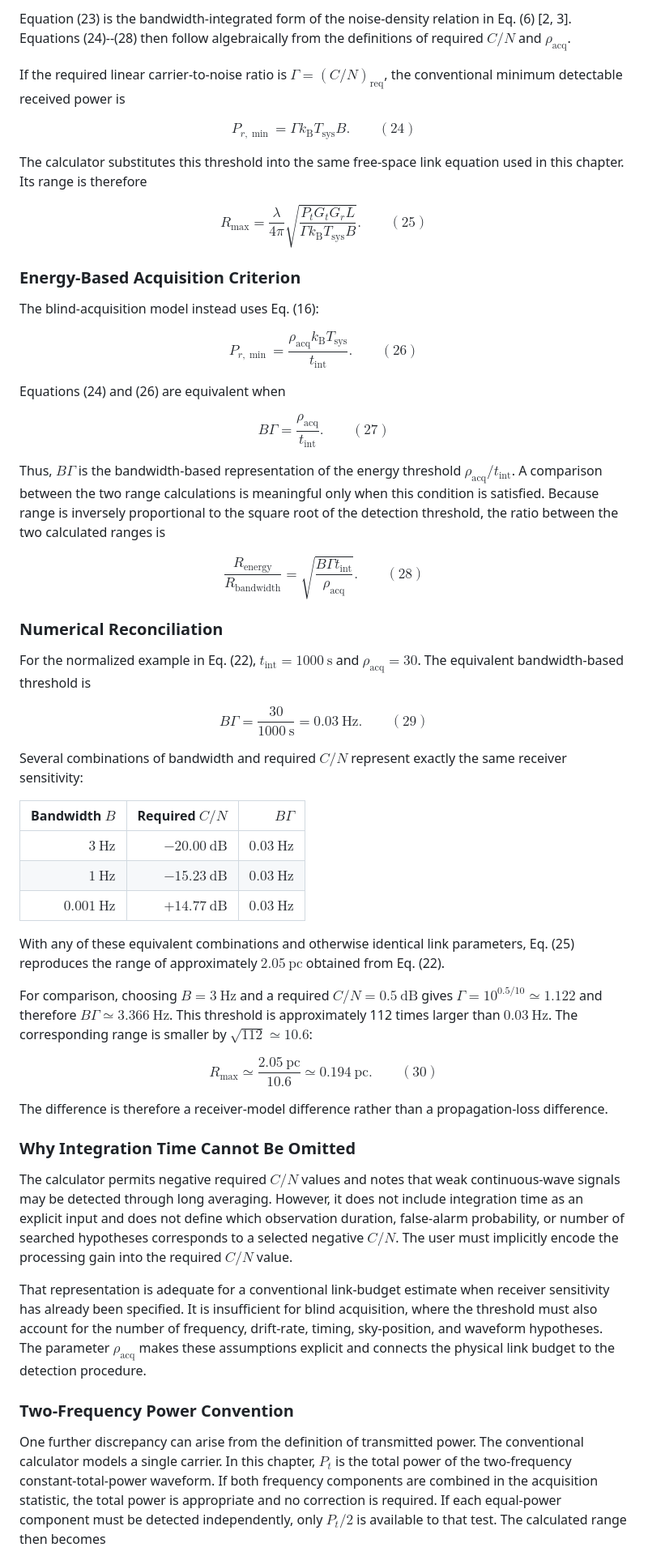
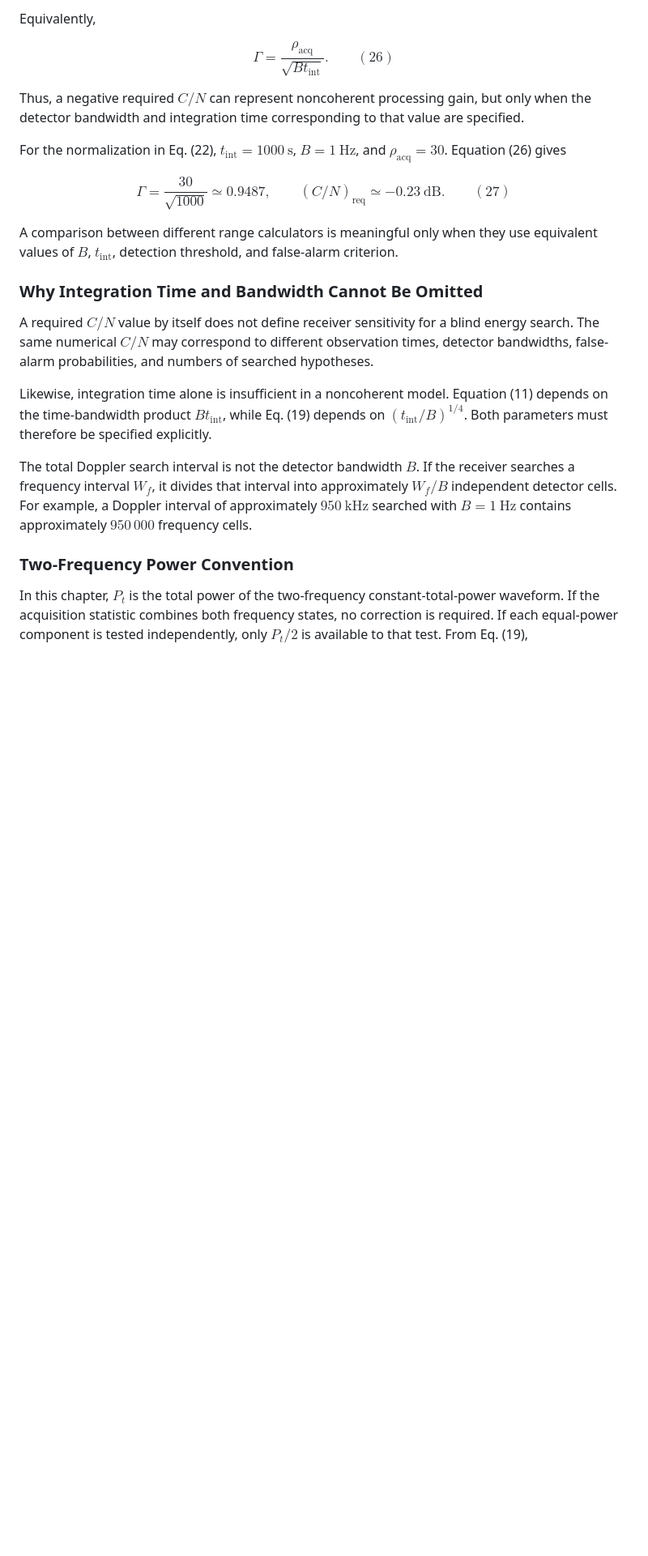
Before and after one commit to git-moiseev/waveforms_applications, a Markdown page: 1. Communication Range from Transmitter and Receiver Parameters.md, the part around one of its changes. Shown at 81% size. GitHub-like rendering; blank space fills up the shorter version.

```diff
--- a/1. Communication Range from Transmitter and Receiver Parameters.md
+++ b/1. Communication Range from Transmitter and Receiver Parameters.md
@@ -285,92 +191,25 @@ $$P_n = k_{\mathrm B}T_{\mathrm{sys}}B. \qquad (23)$$
 
-Equation (23) is the bandwidth-integrated form of the noise-density relation
-in Eq. (6) [2, 3]. Equations (24)--(28) then follow algebraically from the
-definitions of required $C/N$ and $\rho_{\mathrm{acq}}$.
+Equivalently,
 
-If the required linear carrier-to-noise ratio is $\Gamma=(C/N)_{\mathrm{req}}$,
-the conventional minimum detectable received power is
+$$\boxed{\Gamma=\frac{\rho_{\mathrm{acq}}}{\sqrt{Bt_{\mathrm{int}}}}}. \qquad (26)$$
 
-$$P_{r,\min} = \Gamma k_{\mathrm B}T_{\mathrm{sys}}B. \qquad (24)$$
+Thus, a negative required $C/N$ can represent noncoherent processing gain, but only when the detector bandwidth and integration time corresponding to that value are specified.
 
-The calculator substitutes this threshold into the same free-space link
-equation used in this chapter. Its range is therefore
+For the normalization in Eq. (22), $t_{\mathrm{int}}=1000\ \mathrm{s}$, $B=1\ \mathrm{Hz}$, and $\rho_{\mathrm{acq}}=30$. Equation (26) gives
 
-$$R_{\max} = \frac{\lambda}{4\pi}\sqrt{\frac{P_tG_tG_rL}{\Gamma k_{\mathrm B}T_{\mathrm{sys}}B}}. \qquad (25)$$
+$$\Gamma=\frac{30}{\sqrt{1000}}\simeq0.9487,\qquad(C/N)_{\mathrm{req}}\simeq-0.23\ \mathrm{dB}. \qquad (27)$$
 
-### Energy-Based Acquisition Criterion
+A comparison between different range calculators is meaningful only when they use equivalent values of $B$, $t_{\mathrm{int}}$, detection threshold, and false-alarm criterion.
 
-The blind-acquisition model instead uses Eq. (16):
+### Why Integration Time and Bandwidth Cannot Be Omitted
 
-$$P_{r,\min} = \frac{\rho_{\mathrm{acq}}k_{\mathrm B}T_{\mathrm{sys}}}{t_{\mathrm{int}}}. \qquad (26)$$
+A required $C/N$ value by itself does not define receiver sensitivity for a blind energy search. The same numerical $C/N$ may correspond to different observation times, detector bandwidths, false-alarm probabilities, and numbers of searched hypotheses.
 
-Equations (24) and (26) are equivalent when
+Likewise, integration time alone is insufficient in a noncoherent model. Equation (11) depends on the time-bandwidth product $Bt_{\mathrm{int}}$, while Eq. (19) depends on $(t_{\mathrm{int}}/B)^{1/4}$. Both parameters must therefore be specified explicitly.
 
-$$\boxed{B\Gamma = \frac{\rho_{\mathrm{acq}}}{t_{\mathrm{int}}}}. \qquad (27)$$
-
-Thus, $B\Gamma$ is the bandwidth-based representation of the energy threshold
-$\rho_{\mathrm{acq}}/t_{\mathrm{int}}$. A comparison between the two range
-calculations is meaningful only when this condition is satisfied. Because
-range is inversely proportional to the square root of the detection threshold,
-the ratio between the two calculated ranges is
-
-$$\frac{R_{\mathrm{energy}}}{R_{\mathrm{bandwidth}}} = \sqrt{\frac{B\Gamma t_{\mathrm{int}}}{\rho_{\mathrm{acq}}}}. \qquad (28)$$
-
-### Numerical Reconciliation
-
-For the normalized example in Eq. (22),
-$t_{\mathrm{int}}=1000\ \mathrm{s}$ and
-$\rho_{\mathrm{acq}}=30$. The equivalent bandwidth-based threshold is
-
-$$B\Gamma = \frac{30}{1000\ \mathrm{s}} = 0.03\ \mathrm{Hz}. \qquad (29)$$
-
-Several combinations of bandwidth and required $C/N$ represent exactly the
-same receiver sensitivity:
-
-| Bandwidth $B$ | Required $C/N$ | $B\Gamma$ |
-| ---: | ---: | ---: |
-| $3\ \mathrm{Hz}$ | $-20.00\ \mathrm{dB}$ | $0.03\ \mathrm{Hz}$ |
-| $1\ \mathrm{Hz}$ | $-15.23\ \mathrm{dB}$ | $0.03\ \mathrm{Hz}$ |
-| $0.001\ \mathrm{Hz}$ | $+14.77\ \mathrm{dB}$ | $0.03\ \mathrm{Hz}$ |
-
-With any of these equivalent combinations and otherwise identical link
-parameters, Eq. (25) reproduces the range of approximately
-$2.05\ \mathrm{pc}$ obtained from Eq. (22).
-
-For comparison, choosing $B=3\ \mathrm{Hz}$ and a required
-$C/N=0.5\ \mathrm{dB}$ gives
-$\Gamma=10^{0.5/10}\simeq1.122$ and therefore
-$B\Gamma\simeq3.366\ \mathrm{Hz}$. This threshold is approximately 112 times
-larger than $0.03\ \mathrm{Hz}$. The corresponding range is smaller by
-$\sqrt{112}\simeq10.6$:
-
-$$R_{\max}\simeq\frac{2.05\ \mathrm{pc}}{10.6}\simeq0.194\ \mathrm{pc}. \qquad (30)$$
-
-The difference is therefore a receiver-model difference rather than a
-propagation-loss difference.
-
-### Why Integration Time Cannot Be Omitted
-
-The calculator permits negative required $C/N$ values and notes that weak
-continuous-wave signals may be detected through long averaging. However, it
-does not include integration time as an explicit input and does not define
-which observation duration, false-alarm probability, or number of searched
-hypotheses corresponds to a selected negative $C/N$. The user must implicitly
-encode the processing gain into the required $C/N$ value.
-
-That representation is adequate for a conventional link-budget estimate when
-receiver sensitivity has already been specified. It is insufficient for blind
-acquisition, where the threshold must also account for the number of frequency,
-drift-rate, timing, sky-position, and waveform hypotheses. The parameter
-$\rho_{\mathrm{acq}}$ makes these assumptions explicit and connects the
-physical link budget to the detection procedure.
+The total Doppler search interval is not the detector bandwidth $B$. If the receiver searches a frequency interval $W_f$, it divides that interval into approximately $W_f/B$ independent detector cells. For example, a Doppler interval of approximately $950\ \mathrm{kHz}$ searched with $B=1\ \mathrm{Hz}$ contains approximately $950\,000$ frequency cells.
 
 ### Two-Frequency Power Convention
 
-One further discrepancy can arise from the definition of transmitted power.
-The conventional calculator models a single carrier. In this chapter, $P_t$
-is the total power of the two-frequency constant-total-power waveform. If both
-frequency components are combined in the acquisition statistic, the total
-power is appropriate and no correction is required. If each equal-power
-component must be detected independently, only $P_t/2$ is available to that
-test. The calculated range then becomes
+In this chapter, $P_t$ is the total power of the two-frequency constant-total-power waveform. If the acquisition statistic combines both frequency states, no correction is required. If each equal-power component is tested independently, only $P_t/2$ is available to that test. From Eq. (19),
 
```
Also changed, not shown: other parts of 1. Communication Range from Transmitter and Receiver Parameters.md (+62 -204 lines).
